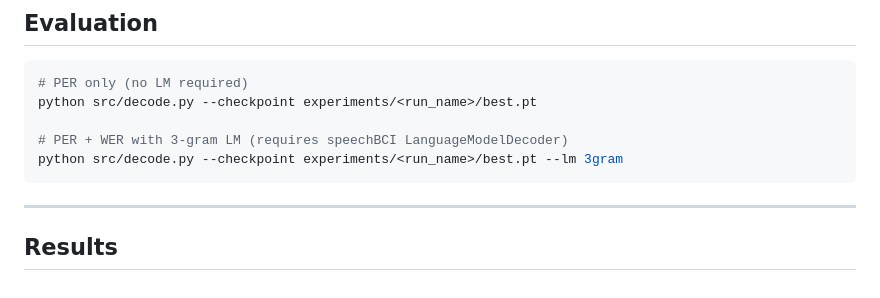
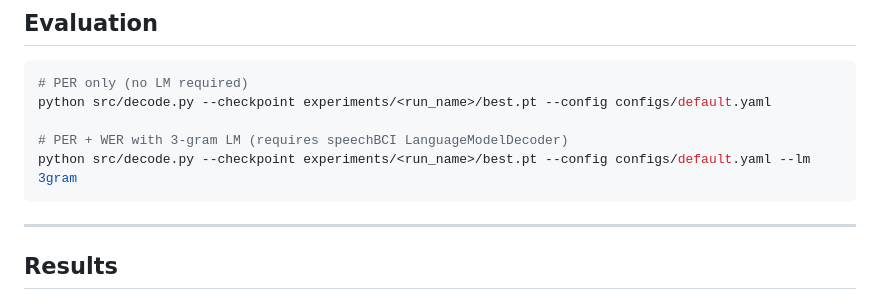
Before and after one commit to jarrod227/brain2text-skipdiphone, a Markdown page: README.md, the part around the change. Drawn GitHub-style.

Commit message:
Update README with config option for decoding

````diff
--- a/README.md
+++ b/README.md
@@ -95,10 +95,10 @@ Checkpoints are written to `experiments/<run_name>/`.
 
 ```bash
 # PER only (no LM required)
-python src/decode.py --checkpoint experiments/<run_name>/best.pt
+python src/decode.py --checkpoint experiments/<run_name>/best.pt --config configs/default.yaml
 
 # PER + WER with 3-gram LM (requires speechBCI LanguageModelDecoder)
-python src/decode.py --checkpoint experiments/<run_name>/best.pt --lm 3gram
+python src/decode.py --checkpoint experiments/<run_name>/best.pt --config configs/default.yaml --lm 3gram
 ```
 
 ---
````
